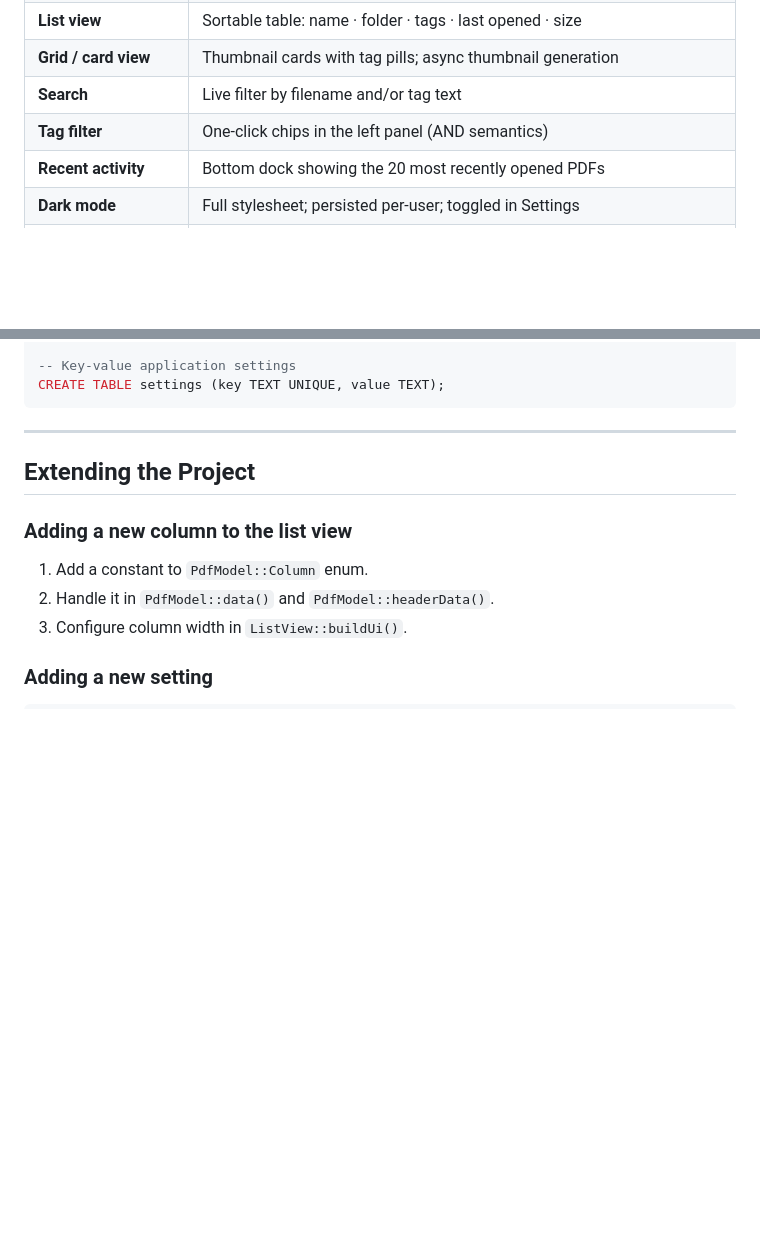
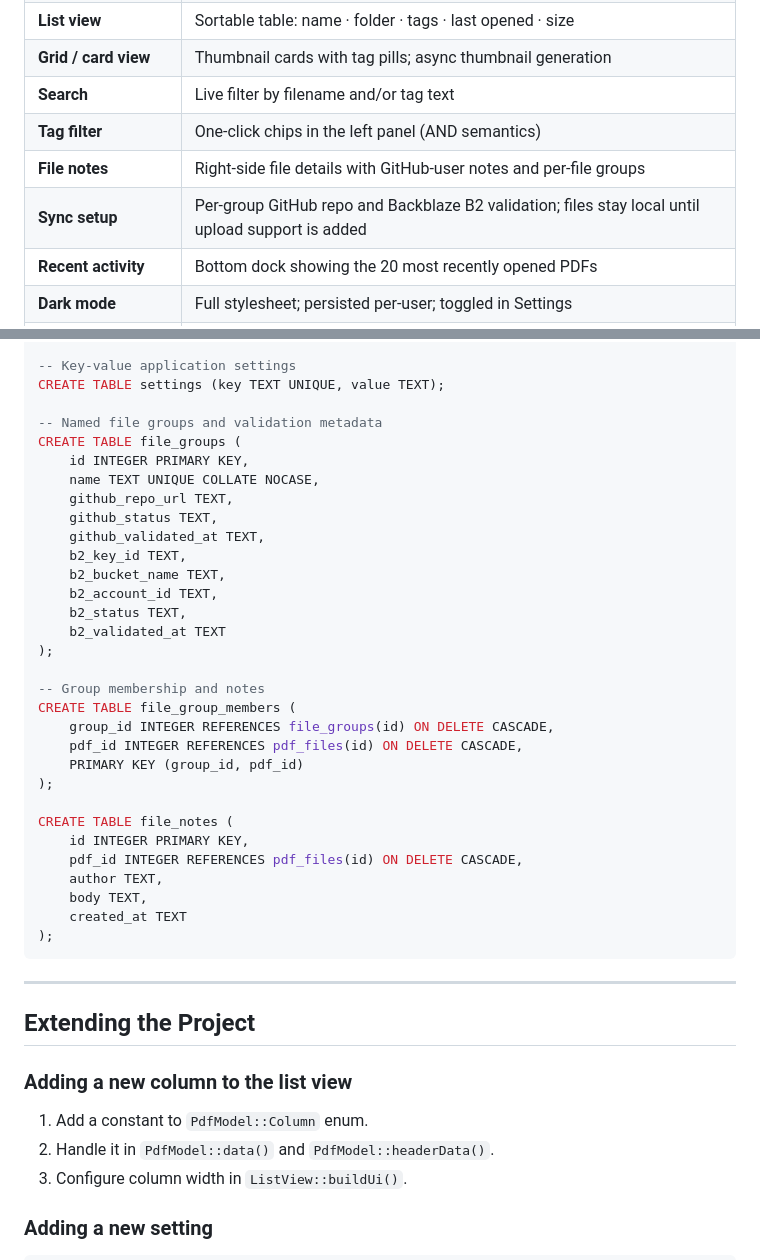
Before and after one commit to DragMaid/PDFOrganizer, a Markdown page: README.md, 2 parts joined by grey strips. Rendered like a GitHub page; blank space fills up the shorter version.

Commit message:
document notes and sync setup

````diff
--- a/README.md
+++ b/README.md
@@ -17,6 +17,8 @@ PDF files — built with **C++17** and **Qt 6** (Widgets).
 | **Grid / card view** | Thumbnail cards with tag pills; async thumbnail generation |
 | **Search** | Live filter by filename and/or tag text |
 | **Tag filter** | One-click chips in the left panel (AND semantics) |
+| **File notes** | Right-side file details with GitHub-user notes and per-file groups |
+| **Sync setup** | Per-group GitHub repo and Backblaze B2 validation; files stay local until upload support is added |
 | **Recent activity** | Bottom dock showing the 20 most recently opened PDFs |
 | **Dark mode** | Full stylesheet; persisted per-user; toggled in Settings |
 | **Persistent settings** | SQLite for metadata; `QSettings` for window geometry |
@@ -204,6 +206,35 @@ CREATE TABLE pdf_tags (
 
 -- Key-value application settings
 CREATE TABLE settings (key TEXT UNIQUE, value TEXT);
+
+-- Named file groups and validation metadata
+CREATE TABLE file_groups (
+    id INTEGER PRIMARY KEY,
+    name TEXT UNIQUE COLLATE NOCASE,
+    github_repo_url TEXT,
+    github_status TEXT,
+    github_validated_at TEXT,
+    b2_key_id TEXT,
+    b2_bucket_name TEXT,
+    b2_account_id TEXT,
+    b2_status TEXT,
+    b2_validated_at TEXT
+);
+
+-- Group membership and notes
+CREATE TABLE file_group_members (
+    group_id INTEGER REFERENCES file_groups(id) ON DELETE CASCADE,
+    pdf_id INTEGER REFERENCES pdf_files(id) ON DELETE CASCADE,
+    PRIMARY KEY (group_id, pdf_id)
+);
+
+CREATE TABLE file_notes (
+    id INTEGER PRIMARY KEY,
+    pdf_id INTEGER REFERENCES pdf_files(id) ON DELETE CASCADE,
+    author TEXT,
+    body TEXT,
+    created_at TEXT
+);
 ```
 
 ---
````
